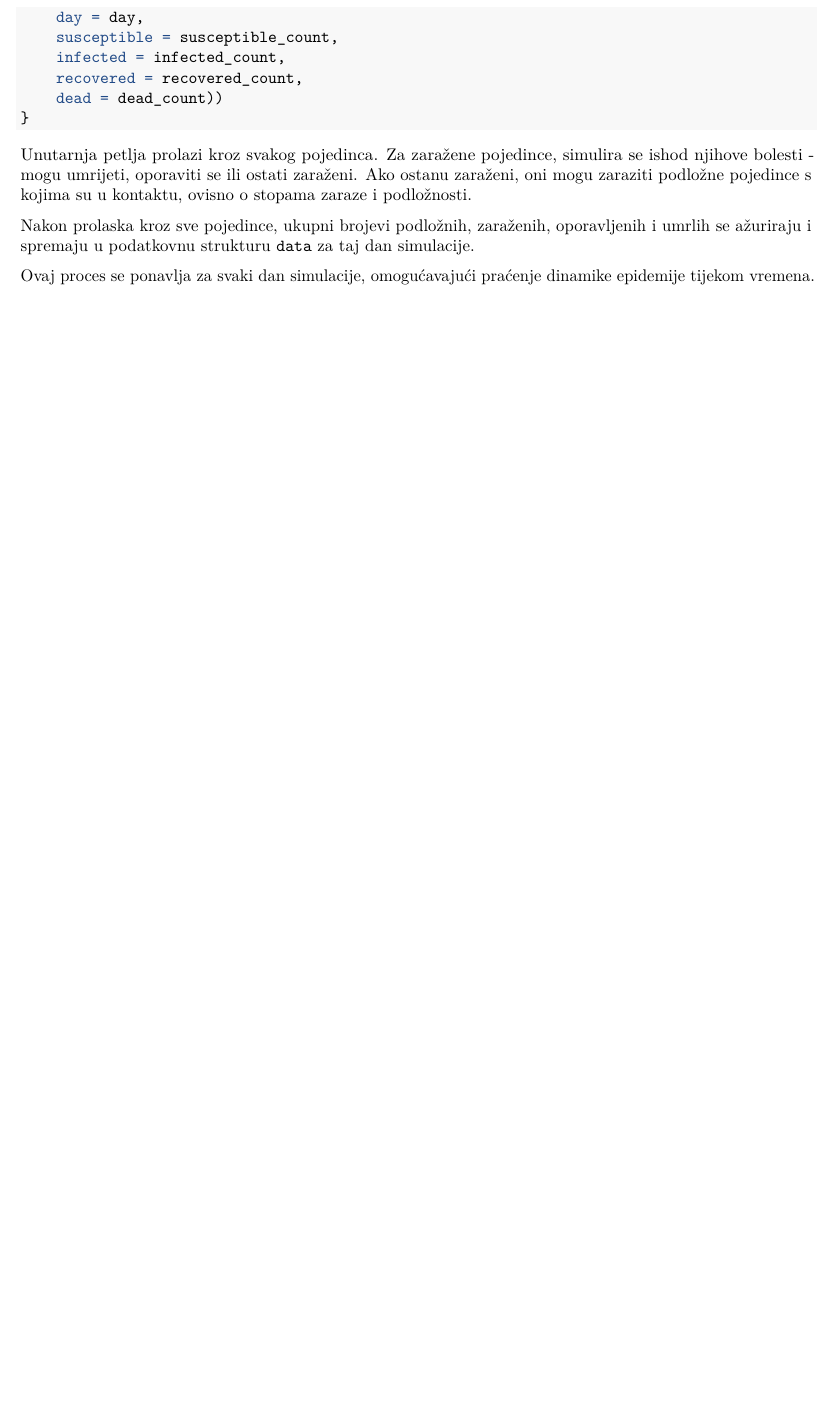
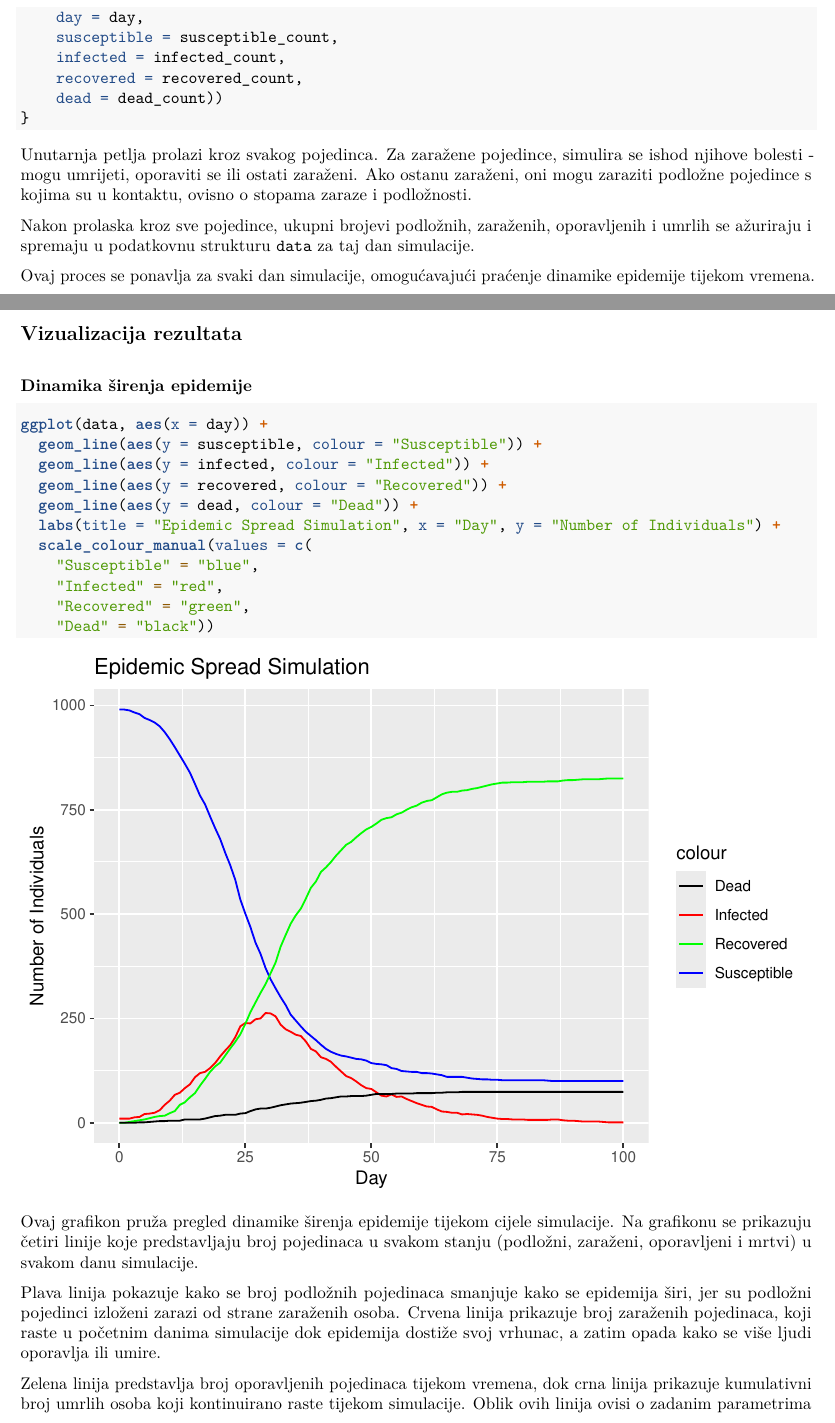
Before and after one commit to jtlicardo/abm, an R Markdown document (agent_based_modeling.Rmd): part of page 4 of 4 before the commit and two parts of pages 4 and 5 of 6 after it, the two joined at a grey line, cut so that both start at the same text, the shorter picture padded with empty space. Rendered offline with R 4.5, knitr and Pandoc, then LaTeX, with nearby package versions; code that draws random numbers runs with fixed seeds of ours.

Commit message:
Update agent_based_modeling.Rmd

````diff
--- a/agent_based_modeling.Rmd
+++ b/agent_based_modeling.Rmd
@@ -154,3 +154,31 @@ Unutarnja petlja prolazi kroz svakog pojedinca. Za zaražene pojedince, simulira
 Nakon prolaska kroz sve pojedince, ukupni brojevi podložnih, zaraženih, oporavljenih i umrlih se ažuriraju i spremaju u podatkovnu strukturu `data` za taj dan simulacije.
 
 Ovaj proces se ponavlja za svaki dan simulacije, omogućavajući praćenje dinamike epidemije tijekom vremena.
+
+\newpage
+
+## Vizualizacija rezultata
+
+\bigskip
+
+### Dinamika širenja epidemije
+
+```{r}
+ggplot(data, aes(x = day)) +
+  geom_line(aes(y = susceptible, colour = "Susceptible")) +
+  geom_line(aes(y = infected, colour = "Infected")) +
+  geom_line(aes(y = recovered, colour = "Recovered")) +
+  geom_line(aes(y = dead, colour = "Dead")) +
+  labs(title = "Epidemic Spread Simulation", x = "Day", y = "Number of Individuals") +
+  scale_colour_manual(values = c(
+    "Susceptible" = "blue",
+    "Infected" = "red",
+    "Recovered" = "green",
+    "Dead" = "black"))
+```
+
+Ovaj grafikon pruža pregled dinamike širenja epidemije tijekom cijele simulacije. Na grafikonu se prikazuju četiri linije koje predstavljaju broj pojedinaca u svakom stanju (podložni, zaraženi, oporavljeni i mrtvi) u svakom danu simulacije.
+
+Plava linija pokazuje kako se broj podložnih pojedinaca smanjuje kako se epidemija širi, jer su podložni pojedinci izloženi zarazi od strane zaraženih osoba. Crvena linija prikazuje broj zaraženih pojedinaca, koji raste u početnim danima simulacije dok epidemija dostiže svoj vrhunac, a zatim opada kako se više ljudi oporavlja ili umire.
+
+Zelena linija predstavlja broj oporavljenih pojedinaca tijekom vremena, dok crna linija prikazuje kumulativni broj umrlih osoba koji kontinuirano raste tijekom simulacije. Oblik ovih linija ovisi o zadanim parametrima poput stope zaraze, oporavka i smrtnosti.
````
